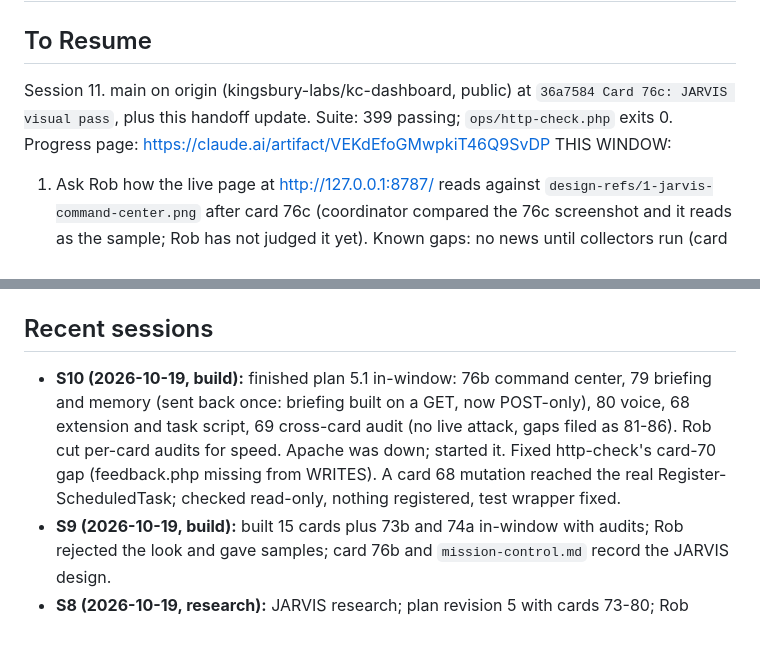
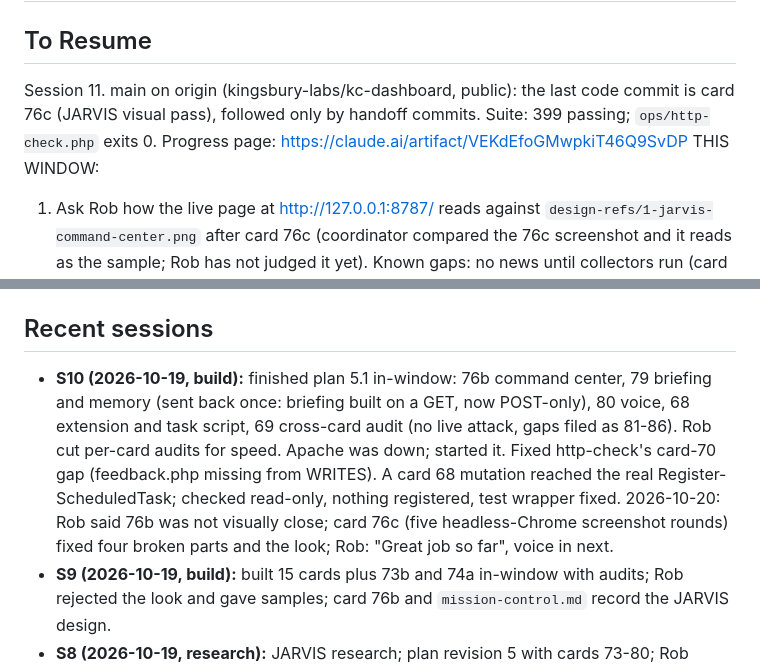
Before and after one commit to kingsbury-labs/kc-dashboard, a Markdown page: .claude/context.md, 2 parts joined by grey strips. Drawn GitHub-style; blank space fills up the shorter version.

Commit message:
Session 10 handoff, final

```diff
--- a/.claude/context.md
+++ b/.claude/context.md
@@ -8,7 +8,7 @@ blockers: Rob's calls listed under Waiting on Rob. coordinator-only.cjs refuses
 # KC Dashboard context
 
 ## To Resume
-Session 11. main on origin (kingsbury-labs/kc-dashboard, public) at `36a7584 Card 76c: JARVIS visual pass`, plus this handoff update. Suite: 399 passing; `ops/http-check.php` exits 0. Progress page: https://claude.ai/artifact/VEKdEfoGMwpkiT46Q9SvDP
+Session 11. main on origin (kingsbury-labs/kc-dashboard, public): the last code commit is card 76c (JARVIS visual pass), followed only by handoff commits. Suite: 399 passing; `ops/http-check.php` exits 0. Progress page: https://claude.ai/artifact/VEKdEfoGMwpkiT46Q9SvDP
 THIS WINDOW:
 1. Ask Rob how the live page at http://127.0.0.1:8787/ reads against `design-refs/1-jarvis-command-center.png` after card 76c (coordinator compared the 76c screenshot and it reads as the sample; Rob has not judged it yet). Known gaps: no news until collectors run (card 52), clock slightly left of centre, empty rail below the nav, agent list scrolls. Asset cache-busting is missing. Tweaks go to a new card against `mission-control.md`; the Chrome window will not resize, so screenshots come from headless Chrome (76c's result.md). Apache may need starting: `C:/xampp/apache/bin/httpd.exe -d C:/xampp/apache` in the background.
 2. Cards 81-86 (plan.md, "Filed by card 69"; detail in `.claude/work/69-audit/report.md`). Not briefed yet. 83 waits on Rob's finance call. Ask Rob whether these go through the loop (his waiver covered plan 5.1 only).
@@ -35,6 +35,6 @@ THIS WINDOW:
 - No Hermes. Attention engine design (2026-10-17) stands: mail out, no-API rule, daily read via `claude -p`. kc-finance read-only through `alerts.json` schema 1; finance links only under `http://127.0.0.1:8000/`.
 
 ## Recent sessions
-- **S10 (2026-10-19, build):** finished plan 5.1 in-window: 76b command center, 79 briefing and memory (sent back once: briefing built on a GET, now POST-only), 80 voice, 68 extension and task script, 69 cross-card audit (no live attack, gaps filed as 81-86). Rob cut per-card audits for speed. Apache was down; started it. Fixed http-check's card-70 gap (feedback.php missing from WRITES). A card 68 mutation reached the real Register-ScheduledTask; checked read-only, nothing registered, test wrapper fixed.
+- **S10 (2026-10-19, build):** finished plan 5.1 in-window: 76b command center, 79 briefing and memory (sent back once: briefing built on a GET, now POST-only), 80 voice, 68 extension and task script, 69 cross-card audit (no live attack, gaps filed as 81-86). Rob cut per-card audits for speed. Apache was down; started it. Fixed http-check's card-70 gap (feedback.php missing from WRITES). A card 68 mutation reached the real Register-ScheduledTask; checked read-only, nothing registered, test wrapper fixed. 2026-10-20: Rob said 76b was not visually close; card 76c (five headless-Chrome screenshot rounds) fixed four broken parts and the look; Rob: "Great job so far", voice in next.
 - **S9 (2026-10-19, build):** built 15 cards plus 73b and 74a in-window with audits; Rob rejected the look and gave samples; card 76b and `mission-control.md` record the JARVIS design.
 - **S8 (2026-10-19, research):** JARVIS research; plan revision 5 with cards 73-80; Rob waived the loop for this build.
```
